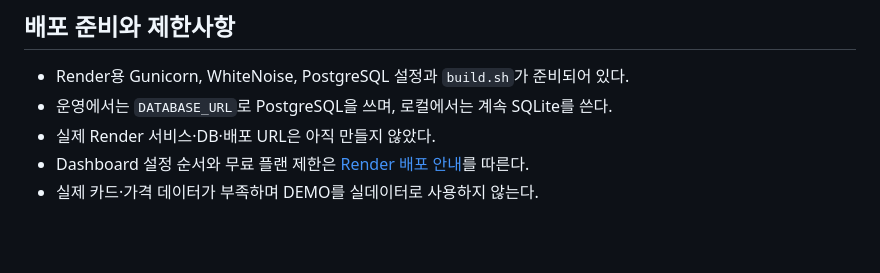
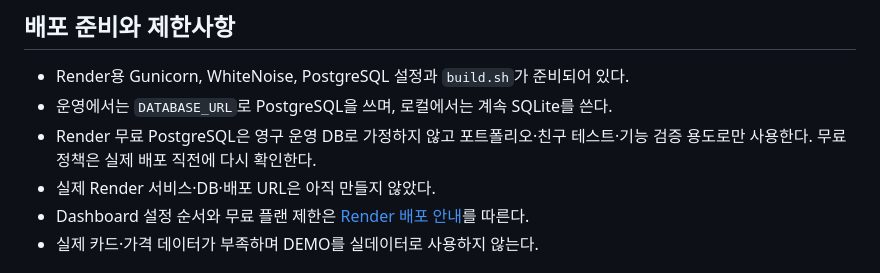
Before and after one commit to JangWS1030/pokemon-card-market, a Markdown page: README.md, the part around the change. Drawn GitHub-style; blank space fills up the shorter version.

Commit message:
Document Render deployment limitations

```diff
--- a/README.md
+++ b/README.md
@@ -171,6 +171,8 @@ DJANGO_CSRF_TRUSTED_ORIGINS=
 
 - Render용 Gunicorn, WhiteNoise, PostgreSQL 설정과 `build.sh`가 준비되어 있다.
 - 운영에서는 `DATABASE_URL`로 PostgreSQL을 쓰며, 로컬에서는 계속 SQLite를 쓴다.
+- Render 무료 PostgreSQL은 영구 운영 DB로 가정하지 않고 포트폴리오·친구 테스트·기능
+  검증 용도로만 사용한다. 무료 정책은 실제 배포 직전에 다시 확인한다.
 - 실제 Render 서비스·DB·배포 URL은 아직 만들지 않았다.
 - Dashboard 설정 순서와 무료 플랜 제한은 [Render 배포 안내](docs/DEPLOY_RENDER.md)를 따른다.
 - 실제 카드·가격 데이터가 부족하며 DEMO를 실데이터로 사용하지 않는다.
```
Also changed, not shown: PROJECT_GUIDE.md (+1 -1 lines).
